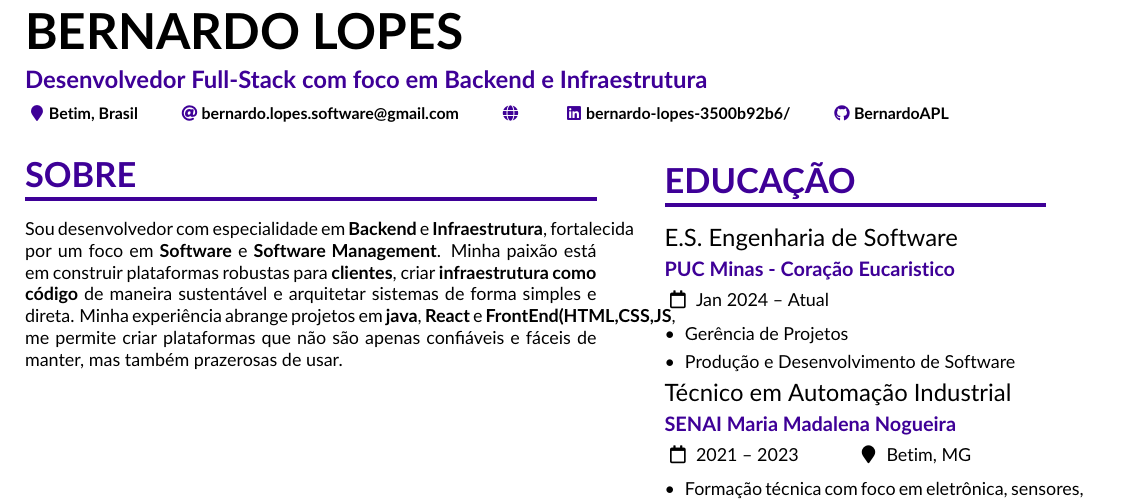
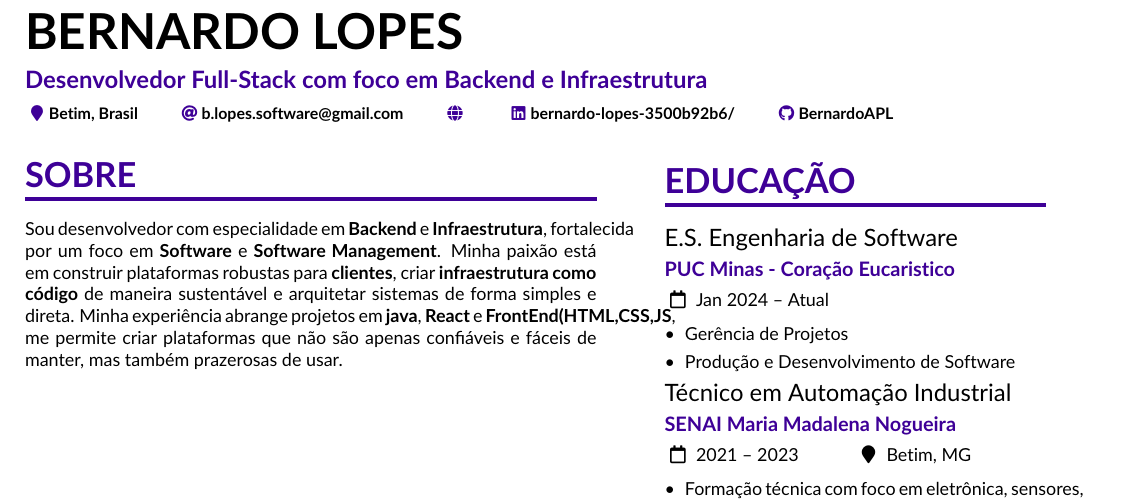
Before and after one commit to BernardoApl/CV, a LaTeX CV (CV_PT-BR/main.tex): part of the page, cut so that both start at the same text. Compiled offline with pdfLaTeX.

Commit message:
Update email address in CV

```diff
--- a/CV_PT-BR/main.tex
+++ b/CV_PT-BR/main.tex
@@ -90,7 +90,7 @@
 %\photo{2.5cm}{}
 \personalinfo{%
  \location{Betim, Brasil}
-\email{bernardo.lopes.software@gmail.com}
+\email{b.lopes.software@gmail.com}
 \homepage{} % fazer depois
 \linkedin{bernardo-lopes-3500b92b6/}
 \github{BernardoAPL}
```
